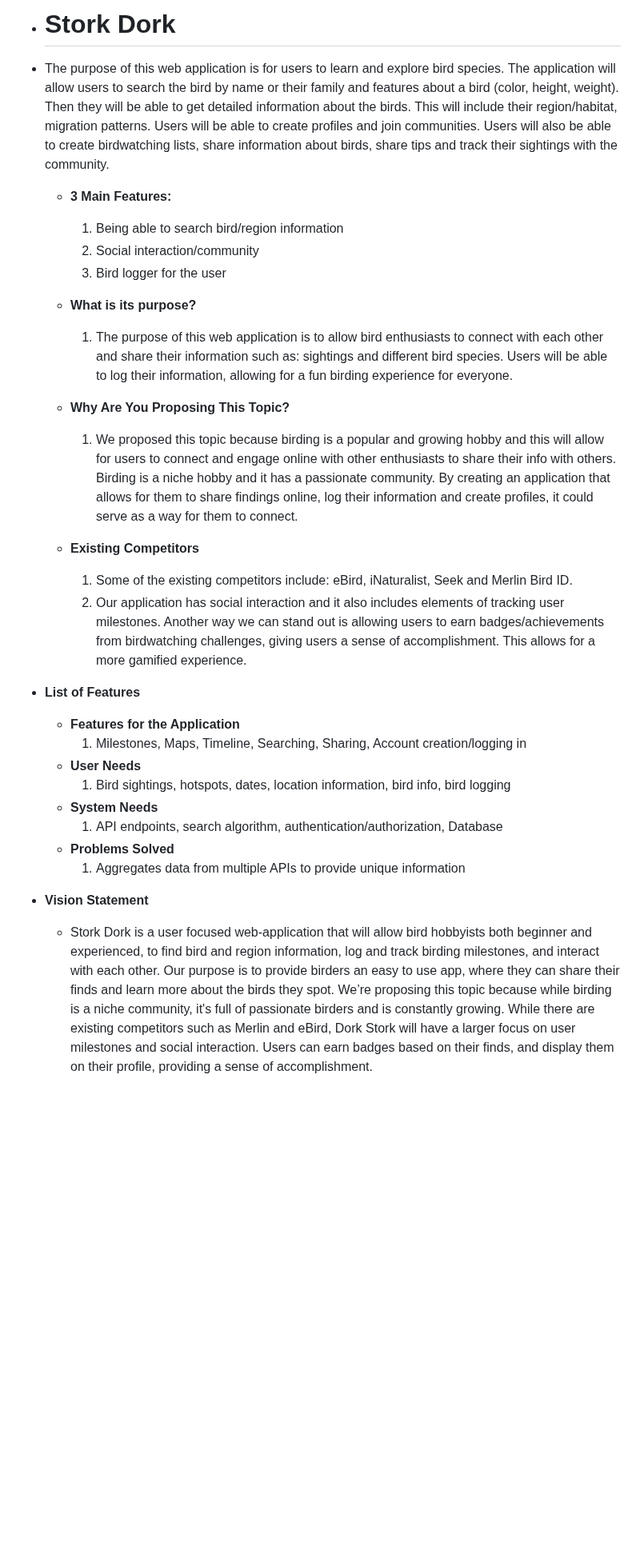
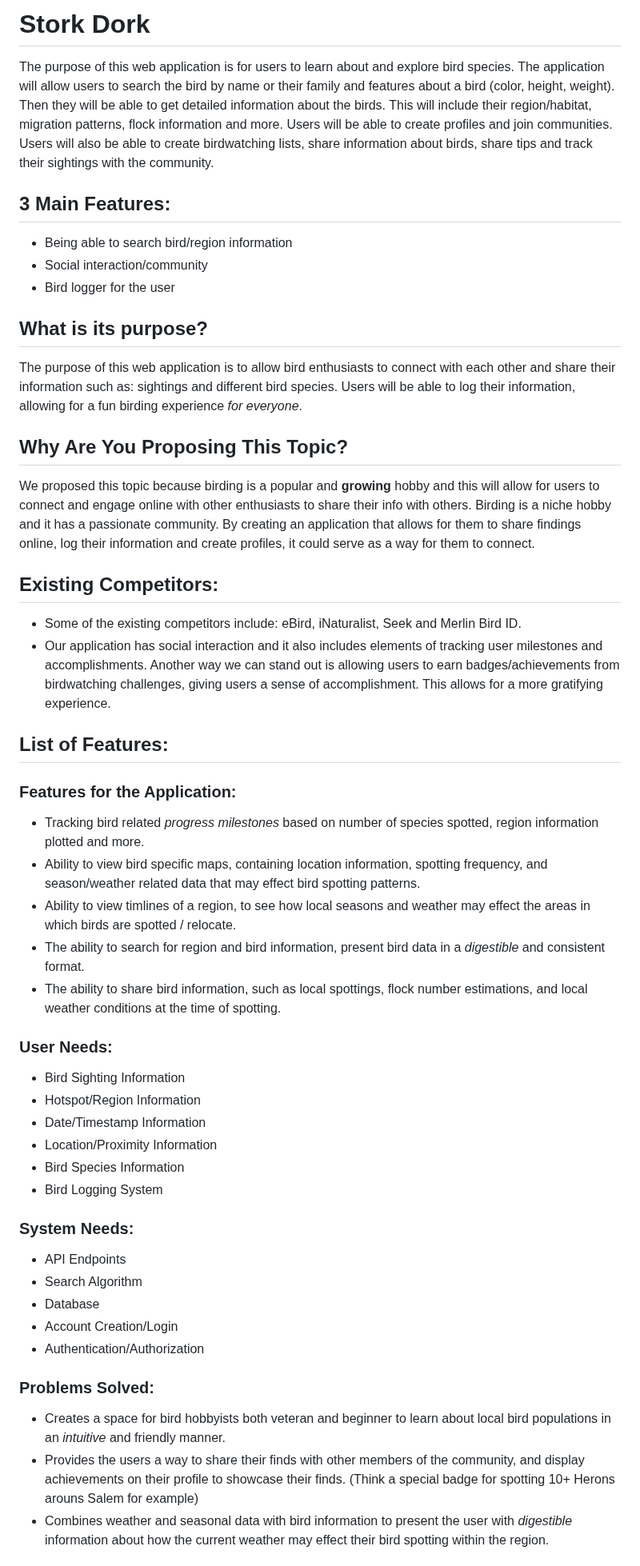
Before and after one commit to alicehodge/Sirius-Systems-24-25-Senior-Project, a Markdown page: team/sirius systems/Sirius Systems Web Application -- Stork Dork.md, the part around one of its changes. Shown at 80% size. Drawn GitHub-style; blank space fills up the shorter version.

Commit message:
Tidied up the stork dork readme markdown syntax, and adjusted the description of user features and system needs.

```diff
--- a/team/sirius systems/Sirius Systems Web Application -- Stork Dork.md
+++ b/team/sirius systems/Sirius Systems Web Application -- Stork Dork.md
@@ -1,29 +1,56 @@
-* # Stork Dork
+# Stork Dork
 
-* The purpose of this web application is for users to learn and explore bird species. The application will allow users to search the bird by name or their family and features about a bird (color, height, weight). Then they will be able to get detailed information about the birds. This will include their region/habitat, migration patterns. Users will be able to create profiles and join communities. Users will also be able to create birdwatching lists, share information about birds, share tips and track their sightings with the community.
-  * **3 Main Features:**
-    1. Being able to search bird/region information
-    2. Social interaction/community
-    3. Bird logger for the user
+The purpose of this web application is for users to learn about and explore bird species. The application will allow users to search the bird by name or their family and features about a bird (color, height, weight). Then they will be able to get detailed information about the birds. This will include their region/habitat, migration patterns, flock information and more. Users will be able to create profiles and join communities. Users will also be able to create birdwatching lists, share information about birds, share tips and track their sightings with the community.
 
-  * **What is its purpose?**
-    1. The purpose of this web application is to allow bird enthusiasts to connect with each other and share their information such as: sightings and different bird species. Users will be able to log their information, allowing for a fun birding experience for everyone.
+## 3 Main Features:
 
-  * **Why Are You Proposing This Topic?**
-    1. We proposed this topic because birding is a popular and growing hobby and this will allow for users to connect and engage online with other enthusiasts to share their info with others. Birding is a niche hobby and it has a passionate community. By creating an application that allows for them to share findings online, log their information and create profiles, it could serve as a way for them to connect.
+- Being able to search bird/region information
+- Social interaction/community
+- Bird logger for the user
 
-  * **Existing Competitors**
-    1. Some of the existing competitors include: eBird, iNaturalist, Seek and Merlin Bird ID.
-    2. Our application has social interaction and it also includes elements of tracking user milestones. Another way we can stand out is allowing users to earn badges/achievements from birdwatching challenges, giving users a sense of accomplishment. This allows for a more gamified experience.
+## What is its purpose?
 
-* **List of Features**
-  * **Features for the Application**
-    1. Milestones, Maps, Timeline, Searching, Sharing, Account creation/logging in
-  * **User Needs**
-    1. Bird sightings, hotspots, dates, location information, bird info, bird logging
-  * **System Needs**
-    1. API endpoints, search algorithm, authentication/authorization, Database
-  * **Problems Solved**
-    1. Aggregates data from multiple APIs to provide unique information
-* **Vision Statement**
-  * Stork Dork is a user focused web-application that will allow bird hobbyists both beginner and experienced, to find bird and region information, log and track birding milestones, and interact with each other. Our purpose is to provide birders an easy to use app, where they can share their finds and learn more about the birds they spot. We’re proposing this topic because while birding is a niche community, it's full of passionate birders and is constantly growing. While there are existing competitors such as Merlin and eBird, Dork Stork will have a larger focus on user milestones and social interaction. Users can earn badges based on their finds, and display them on their profile, providing a sense of accomplishment.
+The purpose of this web application is to allow bird enthusiasts to connect with each other and share their information such as: sightings and different bird species. Users will be able to log their information, allowing for a fun birding experience _for everyone_.
+
+## Why Are You Proposing This Topic?
+
+We proposed this topic because birding is a popular and **growing** hobby and this will allow for users to connect and engage online with other enthusiasts to share their info with others. Birding is a niche hobby and it has a passionate community. By creating an application that allows for them to share findings online, log their information and create profiles, it could serve as a way for them to connect.
+
+## Existing Competitors:
+
+- Some of the existing competitors include: eBird, iNaturalist, Seek and Merlin Bird ID.
+- Our application has social interaction and it also includes elements of tracking user milestones and accomplishments. Another way we can stand out is allowing users to earn badges/achievements from birdwatching challenges, giving users a sense of accomplishment. This allows for a more gratifying experience.
+
+## List of Features:
+
+### Features for the Application:
+
+- Tracking bird related _progress milestones_ based on number of species spotted, region information plotted and more.
+- Ability to view bird specific maps, containing location information, spotting frequency, and season/weather related data that may effect bird spotting patterns.
+- Ability to view timlines of a region, to see how local seasons and weather may effect the areas in which birds are spotted / relocate.
+- The ability to search for region and bird information, present bird data in a _digestible_ and consistent format.
+- The ability to share bird information, such as local spottings, flock number estimations, and local weather conditions at the time of spotting.
+
+### User Needs:
+
+- Bird Sighting Information
+- Hotspot/Region Information
+- Date/Timestamp Information
+- Location/Proximity Information
+- Bird Species Information
+- Bird Logging System
+
+### System Needs:
+
+- API Endpoints
+- Search Algorithm
+- Database
+- Account Creation/Login
+- Authentication/Authorization
+
+### Problems Solved:
+
+- Creates a space for bird hobbyists both veteran and beginner to learn about local bird populations in an _intuitive_ and friendly manner.
+- Provides the users a way to share their finds with other members of the community, and display achievements on their profile to showcase their finds. (Think a special badge for spotting 10+ Herons arouns Salem for example)
+- Combines weather and seasonal data with bird information to present the user with _digestible_ information about how the current weather may effect their bird spotting within the region.
+
```
Also changed, not shown: other parts of team/sirius systems/Sirius Systems Web Application -- Stork Dork.md (+3 -0 lines).
